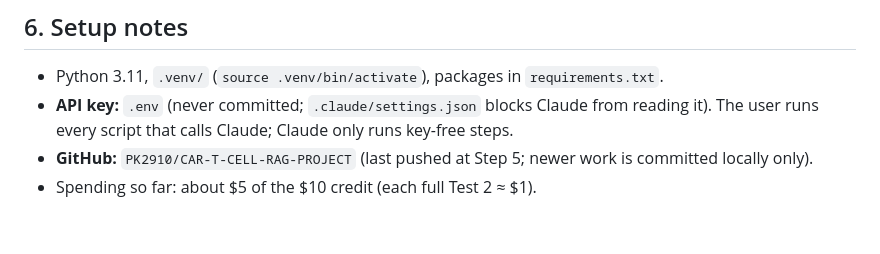
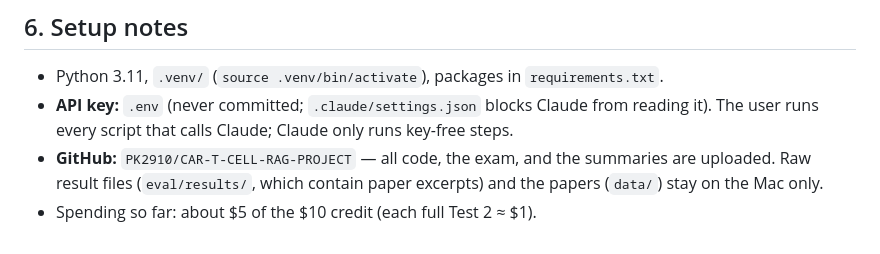
Before and after one commit to PK2910/CAR-T-CELL-RAG-PROJECT, a Markdown page: PROGRESS.md, the part around the change. Drawn GitHub-style.

Commit message:
Update GitHub notes in PROGRESS.md

```diff
--- a/PROGRESS.md
+++ b/PROGRESS.md
@@ -122,5 +122,6 @@ answered, no normal question wrongly blocked. Faithfulness 67% (minor slips) is
 - Python 3.11, `.venv/` (`source .venv/bin/activate`), packages in `requirements.txt`.
 - **API key:** `.env` (never committed; `.claude/settings.json` blocks Claude from reading it). The user runs
   every script that calls Claude; Claude only runs key-free steps.
-- **GitHub:** `PK2910/CAR-T-CELL-RAG-PROJECT` (last pushed at Step 5; newer work is committed locally only).
+- **GitHub:** `PK2910/CAR-T-CELL-RAG-PROJECT` — all code, the exam, and the summaries are uploaded. Raw result
+  files (`eval/results/`, which contain paper excerpts) and the papers (`data/`) stay on the Mac only.
 - Spending so far: about $5 of the $10 credit (each full Test 2 ≈ $1).
```
